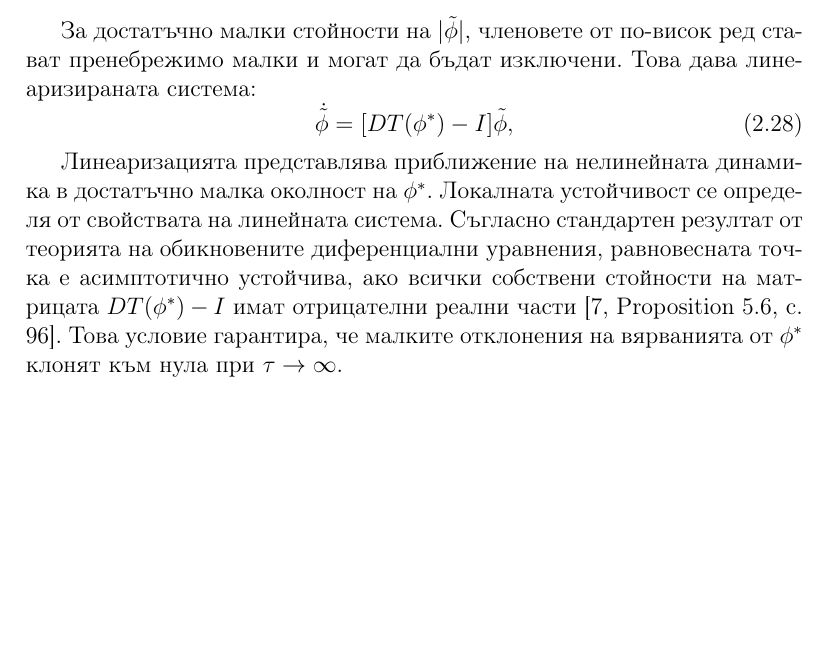
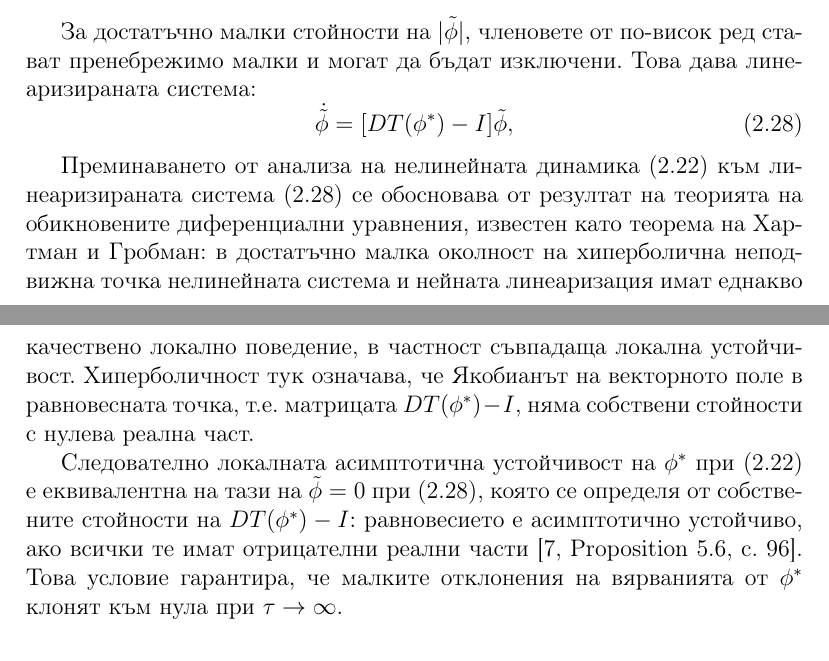
Before and after one commit to TASHINOV10/Gali-NK-Open-Economy-AL, a LaTeX document (main.tex, which reads chapters/ch4_AL_formulation.tex): part of page 14 of 17 before the commit and two parts of pages 14 and 15 of 17 after it, the two joined at a grey line, cut so that both start at the same text, the shorter picture padded with empty space. Compiled offline with pdfLaTeX.

Commit message:
justify linearization via Hartman–Grobman in Локален анализ

```diff
--- a/chapters/ch4_AL_formulation.tex
+++ b/chapters/ch4_AL_formulation.tex
@@ -288,7 +288,24 @@ T(\phi^* + \tilde{\phi}) = T(\phi^*) + DT(\phi^*)\tilde{\phi} + O(|\tilde{\phi}|
 \label{eq:E_linearized_final}
 \end{equation}
 
-Линеаризацията представлява приближение на нелинейната динамика в достатъчно малка околност на $\phi^\ast$. Локалната устойчивост се определя от свойствата на линейната система. Съгласно стандартен резултат от теорията на обикновените диференциални уравнения, равновесната точка е асимптотично устойчива, ако всички собствени стойности на матрицата $DT(\phi^\ast)-I$ имат отрицателни реални части \parencite[Proposition 5.6, с. 96]{GeorgeEvans_2001}. Това условие гарантира, че малките отклонения на вярванията от $\phi^\ast$ клонят към нула при $\tau \to \infty$.
+Преминаването от анализа на нелинейната динамика \eqref{eq:E_dynamic}
+към линеаризираната система \eqref{eq:E_linearized_final} се обосновава
+от резултат на теорията на обикновените диференциални уравнения, известен
+като теорема на Хартман и Гробман: в достатъчно малка околност на
+хиперболична неподвижна точка нелинейната система и нейната линеаризация
+имат еднакво качествено локално поведение, в частност съвпадаща локална
+устойчивост. Хиперболичност тук означава, че Якобианът на векторното поле
+в равновесната точка, т.е. матрицата $DT(\phi^\ast)-I$, няма собствени
+стойности с нулева реална част.
+
+Следователно локалната асимптотична устойчивост на $\phi^\ast$ при
+\eqref{eq:E_dynamic} е еквивалентна на тази на $\tilde{\phi}=0$ при
+\eqref{eq:E_linearized_final}, която се определя от собствените стойности
+на $DT(\phi^\ast)-I$: равновесието е асимптотично устойчиво, ако всички
+те имат отрицателни реални части
+\parencite[Proposition 5.6, с. 96]{GeorgeEvans_2001}. Това условие
+гарантира, че малките отклонения на вярванията от $\phi^\ast$ клонят
+към нула при $\tau \to \infty$.
 
 \subsection*{Приложение към линейния пример}
 
```
